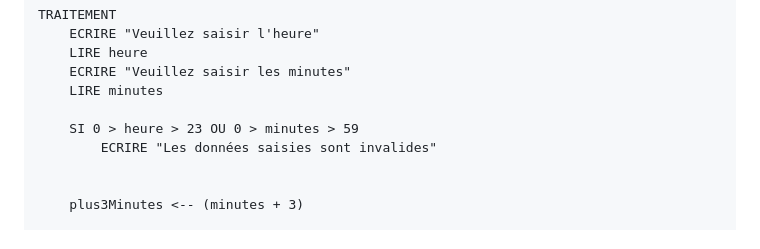
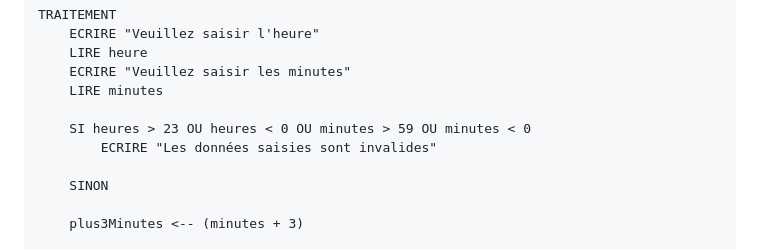
Before and after one commit to rlancesseur/ABC_2403_RL, a Markdown page: 03-Algorithmes/Exercices Algo.md, the part around the change. GitHub-like rendering.

Commit message:
Modification Exercice 2.4

```diff
--- a/03-Algorithmes/Exercices Algo.md
+++ b/03-Algorithmes/Exercices Algo.md
@@ -233,9 +233,10 @@ TRAITEMENT
     ECRIRE "Veuillez saisir les minutes"
     LIRE minutes
 
-    SI 0 > heure > 23 OU 0 > minutes > 59
+    SI heures > 23 OU heures < 0 OU minutes > 59 OU minutes < 0
         ECRIRE "Les données saisies sont invalides"
 
+    SINON
 
     plus3Minutes <-- (minutes + 3)
 
```
